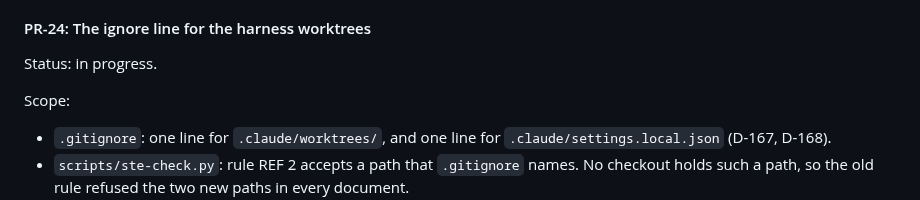
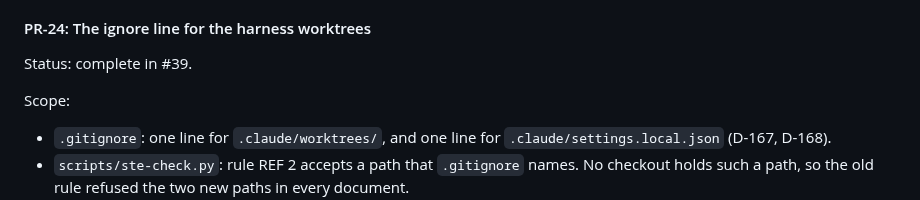
Before and after one commit to nkramber/portfolio, a Markdown page: docs/design.md, the part around the change. GitHub-like rendering.

Commit message:
Record the number of PR-24 in the design and the handoff

```diff
--- a/docs/design.md
+++ b/docs/design.md
@@ -351,7 +351,7 @@ Gate: the owner merges PR-23.
 
 #### PR-24: The ignore line for the harness worktrees
 
-Status: in progress.
+Status: complete in #39.
 
 Scope:
 
```
Also changed, not shown: docs/session-handoff.md (+3 -3 lines).
